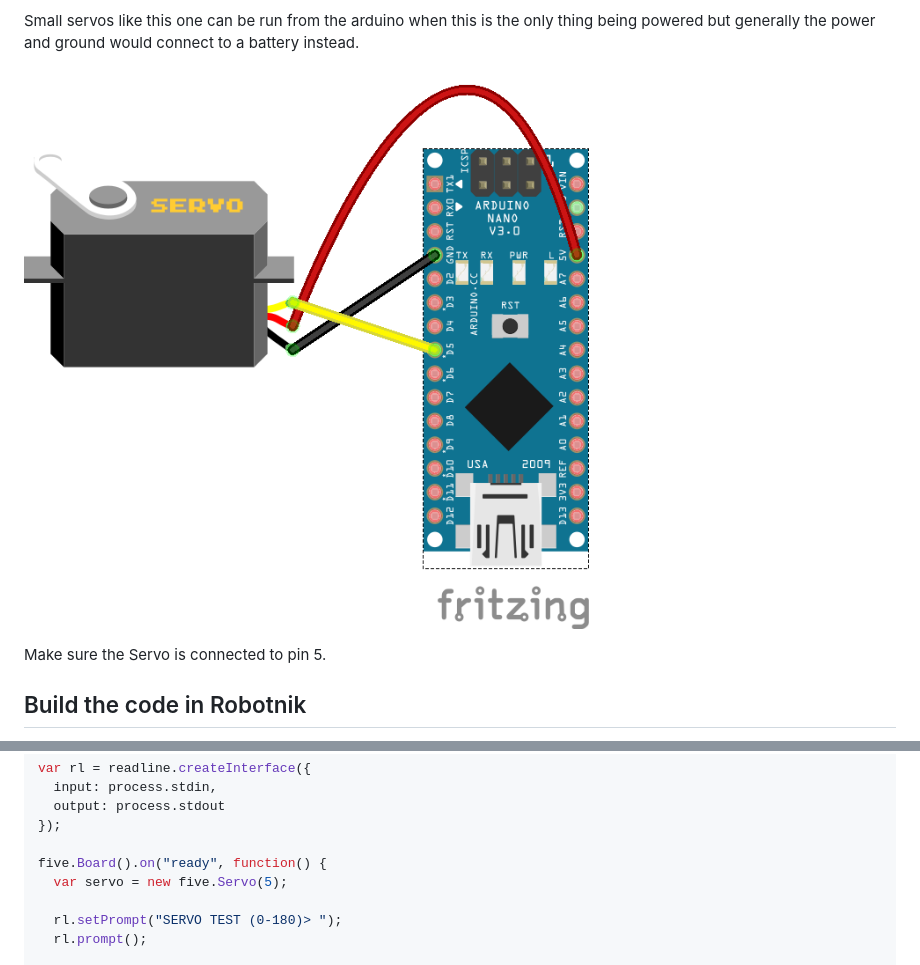
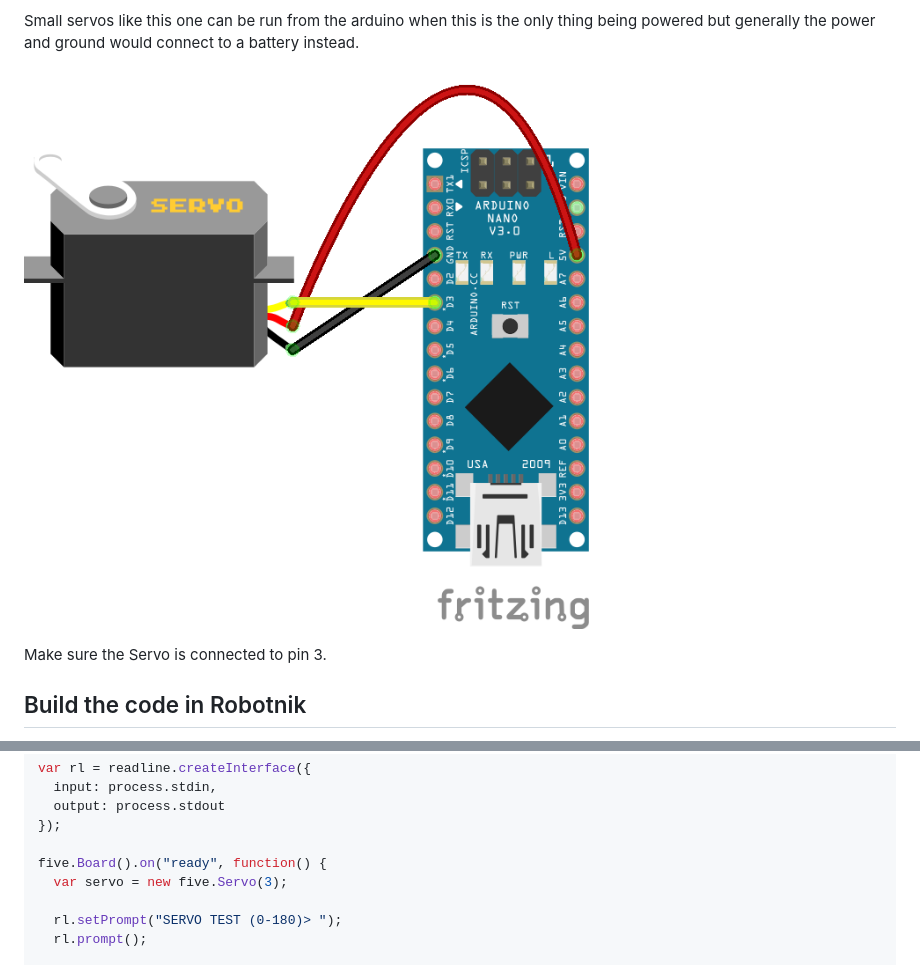
Before and after one commit to ajfisher/robotnik-workshop, a Markdown page: exercises/servo.md, 2 parts joined by grey strips. GitHub-like rendering; pictures changed too: exercises/servo_bb.png.

Commit message:
Servo details and pinout

```diff
--- a/exercises/servo.md
+++ b/exercises/servo.md
@@ -26,7 +26,7 @@ instead.
 
 ![Servo Circuit](./servo_bb.png)
 
-Make sure the Servo is connected to pin 5.
+Make sure the Servo is connected to pin 3.
 
 ## Build the code in Robotnik
 
@@ -67,7 +67,7 @@ var rl = readline.createInterface({
 });
 
 five.Board().on("ready", function() {
-  var servo = new five.Servo(5);
+  var servo = new five.Servo(3);
 
   rl.setPrompt("SERVO TEST (0-180)> ");
   rl.prompt();
```
Also changed, not shown: exercises/images/servo-move-0.png (added), exercises/images/servo-move-180.png (added), 1 other file.
